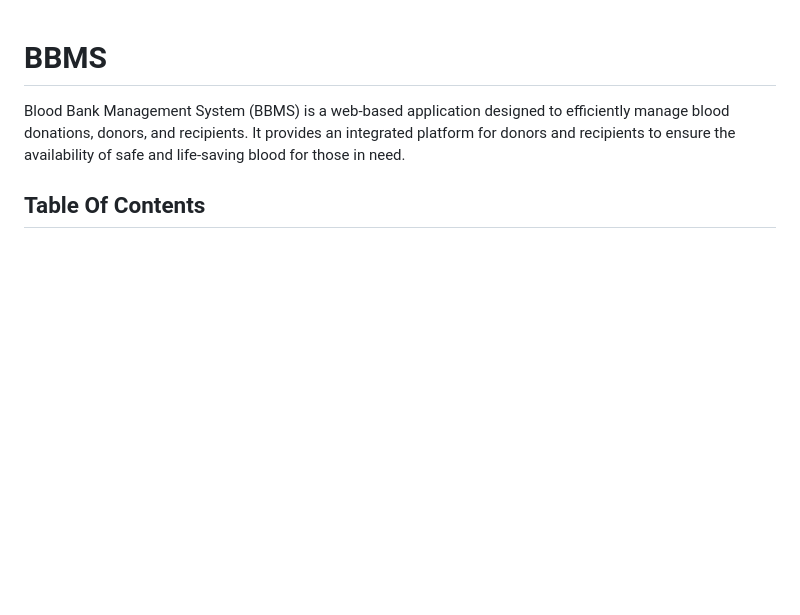
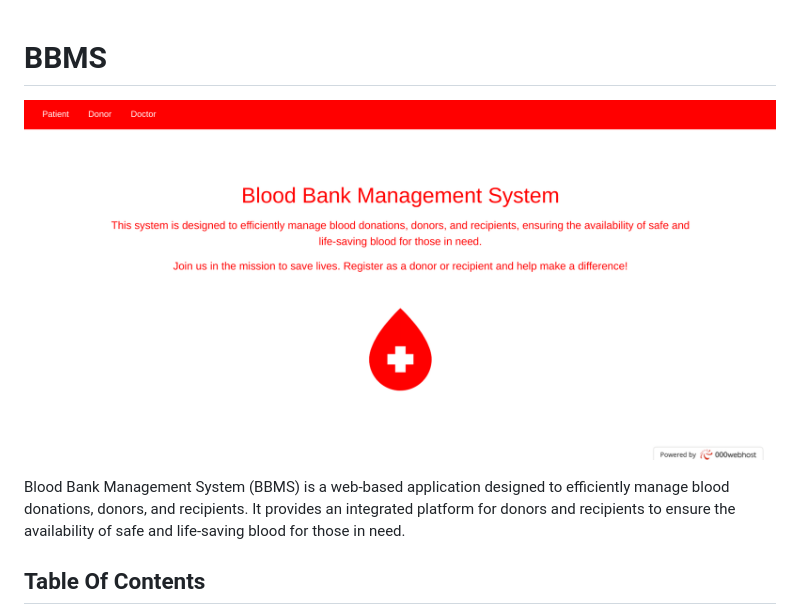
Before and after one commit to venkatasai24/Blood-Bank-Management-System, a Markdown page: README.md, the part around the change. GitHub-like rendering; pictures changed too: images/home.png (added); blank space fills up the shorter version.

Commit message:
readme and images/ updated

```diff
--- a/README.md
+++ b/README.md
@@ -1,4 +1,6 @@
 # BBMS
+
+![alt](images/home.png)
 
 Blood Bank Management System (BBMS) is a web-based application designed to efficiently manage blood donations, donors, and recipients. It provides an integrated platform for donors and recipients to ensure the availability of safe and life-saving blood for those in need.
 
```
